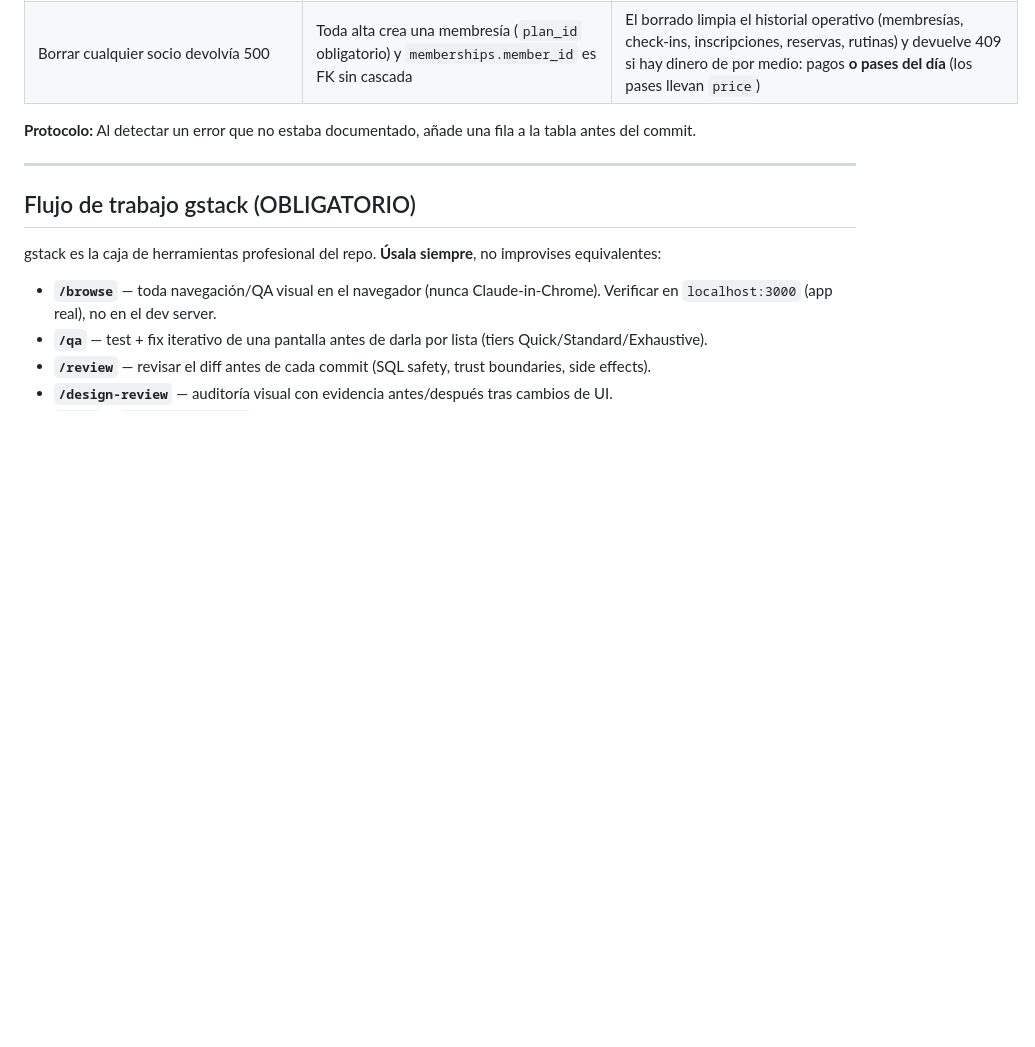
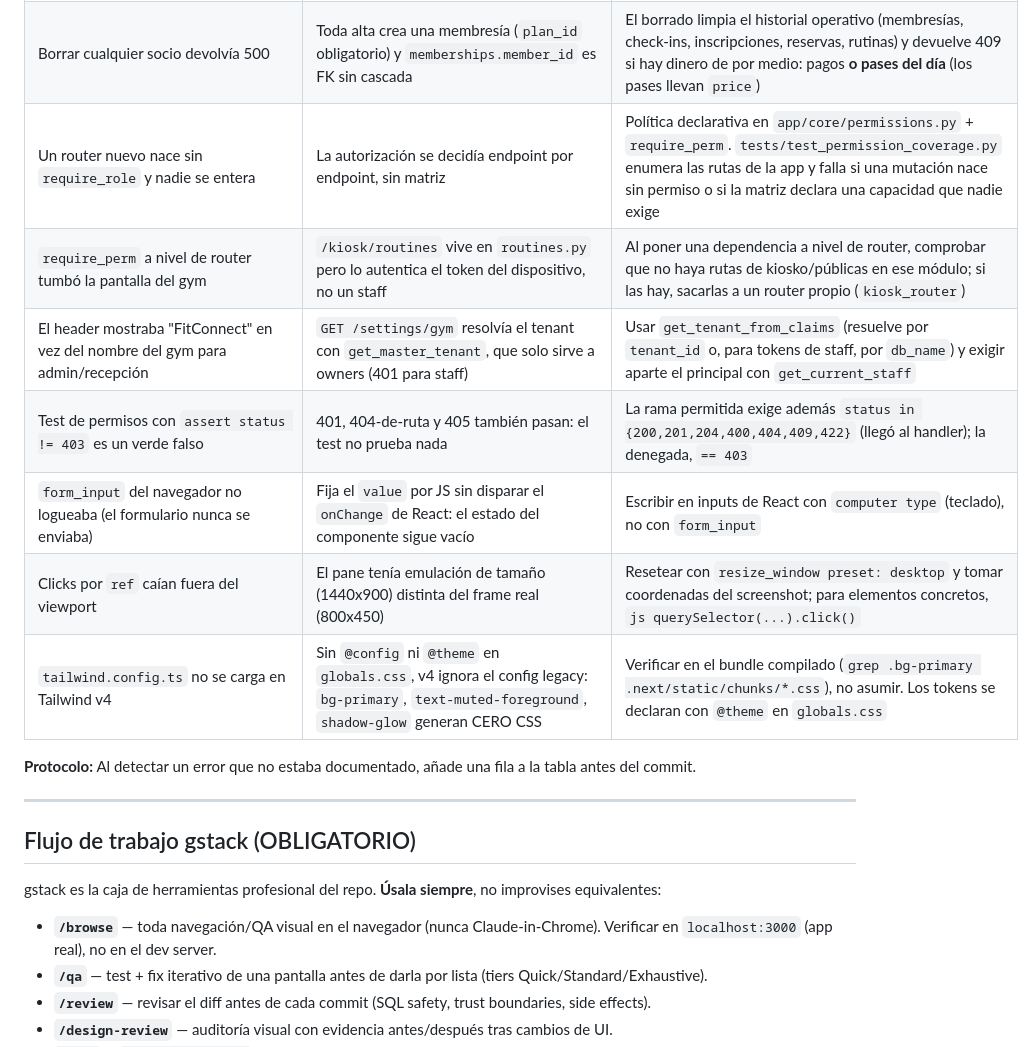
Before and after one commit to LaszloSM/FitConnect, a Markdown page: CLAUDE.md, the part around the change. GitHub-like rendering; blank space fills up the shorter version.

Commit message:
docs: registrar los errores del bloque de permisos en CLAUDE.md
Co-Authored-By: Claude Opus 5 <noreply@anthropic.com>

```diff
--- a/CLAUDE.md
+++ b/CLAUDE.md
@@ -186,6 +186,13 @@ Cuando cometas un error durante una sesión, agrégalo aquí antes de terminar:
 | El guard de configuración de producción nunca corría | El compose arrancaba con `ENVIRONMENT=prod` y el validador comparaba con `"production"`. Efecto vivo: Wompi apuntando a sandbox sin que nadie se enterara | `environment` tipado como `Literal[...]`: un valor inválido revienta al arrancar en vez de desactivar validaciones en silencio. Al cerrar un valor por tipo, revisar TODOS los sitios que lo inyectan (compose, `infra/*.tf`, CI) |
 | Fechas del panel corridas: un socio de las 20:45 aparecía registrado "mañana" | El backend devuelve UTC naive y `new Date()` lo lee como hora local; y `new Date("2026-09-10")` (fecha pura) se parsea como medianoche UTC = día ANTERIOR en Bogotá | Todo formateo pasa por `lib/format.ts` (`formatDate`, `formatDateTime`, `parseDateOnly`, `todayISO`, `toISODate`, `daysUntil`). Las reglas de negocio usan aritmética de calendario, nunca instantes. Probar con `TZ=UTC` y `TZ=Asia/Tokyo`, no solo en Bogotá |
 | Borrar cualquier socio devolvía 500 | Toda alta crea una membresía (`plan_id` obligatorio) y `memberships.member_id` es FK sin cascada | El borrado limpia el historial operativo (membresías, check-ins, inscripciones, reservas, rutinas) y devuelve 409 si hay dinero de por medio: pagos **o pases del día** (los pases llevan `price`) |
+| Un router nuevo nace sin `require_role` y nadie se entera | La autorización se decidía endpoint por endpoint, sin matriz | Política declarativa en `app/core/permissions.py` + `require_perm`. `tests/test_permission_coverage.py` enumera las rutas de la app y falla si una mutación nace sin permiso o si la matriz declara una capacidad que nadie exige |
+| `require_perm` a nivel de router tumbó la pantalla del gym | `/kiosk/routines` vive en `routines.py` pero lo autentica el token del dispositivo, no un staff | Al poner una dependencia a nivel de router, comprobar que no haya rutas de kiosko/públicas en ese módulo; si las hay, sacarlas a un router propio (`kiosk_router`) |
+| El header mostraba "FitConnect" en vez del nombre del gym para admin/recepción | `GET /settings/gym` resolvía el tenant con `get_master_tenant`, que solo sirve a owners (401 para staff) | Usar `get_tenant_from_claims` (resuelve por `tenant_id` o, para tokens de staff, por `db_name`) y exigir aparte el principal con `get_current_staff` |
+| Test de permisos con `assert status != 403` es un verde falso | 401, 404-de-ruta y 405 también pasan: el test no prueba nada | La rama permitida exige además `status in {200,201,204,400,404,409,422}` (llegó al handler); la denegada, `== 403` |
+| `form_input` del navegador no logueaba (el formulario nunca se enviaba) | Fija el `value` por JS sin disparar el `onChange` de React: el estado del componente sigue vacío | Escribir en inputs de React con `computer type` (teclado), no con `form_input` |
+| Clicks por `ref` caían fuera del viewport | El pane tenía emulación de tamaño (1440x900) distinta del frame real (800x450) | Resetear con `resize_window preset: desktop` y tomar coordenadas del screenshot; para elementos concretos, `js querySelector(...).click()` |
+| `tailwind.config.ts` no se carga en Tailwind v4 | Sin `@config` ni `@theme` en `globals.css`, v4 ignora el config legacy: `bg-primary`, `text-muted-foreground`, `shadow-glow` generan CERO CSS | Verificar en el bundle compilado (`grep .bg-primary .next/static/chunks/*.css`), no asumir. Los tokens se declaran con `@theme` en `globals.css` |
 
 **Protocolo:** Al detectar un error que no estaba documentado, añade una fila a la tabla antes del commit.
 
```
